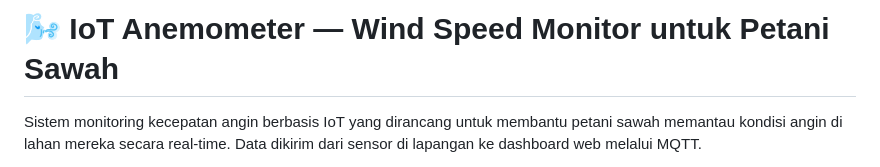
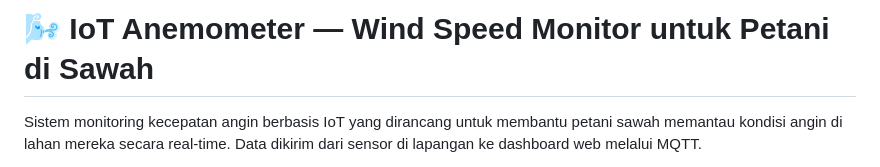
Before and after one commit to Alfpas/IoT-Anemometer-Wind-Speed-Monitor-untuk-Petani-Sawah, a Markdown page: README.md, the part around the change. Rendered like a GitHub page.

```diff
--- a/README.md
+++ b/README.md
@@ -1,4 +1,4 @@
-# 🌬️ IoT Anemometer — Wind Speed Monitor untuk Petani Sawah
+# 🌬️ IoT Anemometer — Wind Speed Monitor untuk Petani di Sawah
 
 Sistem monitoring kecepatan angin berbasis IoT yang dirancang untuk membantu petani sawah memantau kondisi angin di lahan mereka secara real-time. Data dikirim dari sensor di lapangan ke dashboard web melalui MQTT.
 
```
